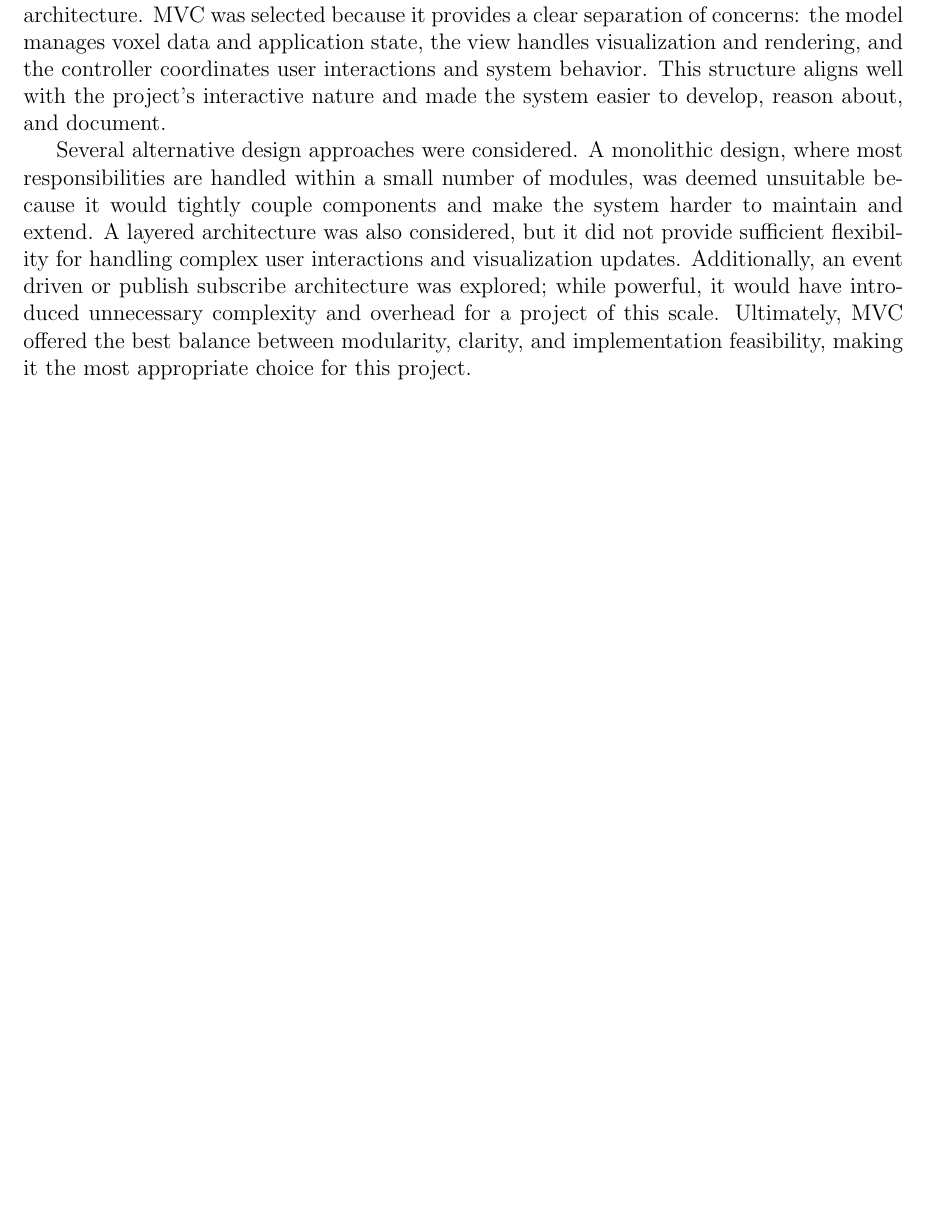
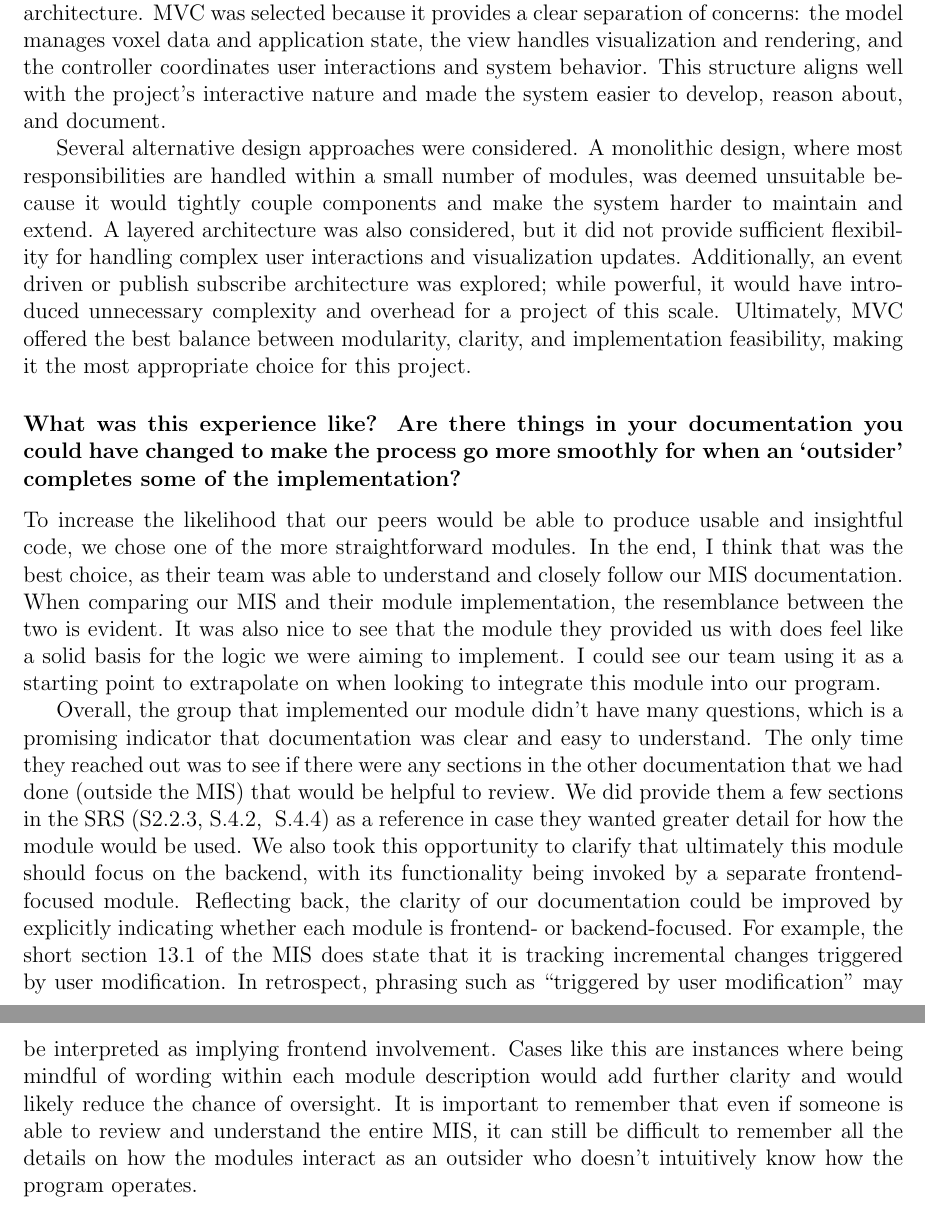
Before and after one commit to OmarHassanAdelhamid/Five-of-a-Kind-capstone-project-, a LaTeX document (docs/Design/SoftDetailedDes/MIS.tex): part of page 59 of 59 before the commit and two parts of pages 59 and 60 of 60 after it, the two joined at a grey line, cut so that both start at the same text, the shorter picture padded with empty space. Compiled offline with pdfLaTeX.

Commit message:
Peer module reflection
Reflected on the experience of implementing the module and suggested improvements for documentation clarity regarding frontend and backend distinctions.

```diff
--- a/docs/Design/SoftDetailedDes/MIS.tex
+++ b/docs/Design/SoftDetailedDes/MIS.tex
@@ -2085,4 +2085,10 @@ design?  From all the potential options, why did you select the documented desig
 
 Several alternative design approaches were considered. A monolithic design, where most responsibilities are handled within a small number of modules, was deemed unsuitable because it would tightly couple components and make the system harder to maintain and extend. A layered architecture was also considered, but it did not provide sufficient flexibility for handling complex user interactions and visualization updates. Additionally, an event driven or publish subscribe architecture was explored; while powerful, it would have introduced unnecessary complexity and overhead for a project of this scale. Ultimately, MVC offered the best balance between modularity, clarity, and implementation feasibility, making it the most appropriate choice for this project.
 
+\subsubsection*{What was this experience like? Are there things in your documentation you could have changed to make the process go more smoothly for when an ‘outsider’ completes some of the implementation?}
+
+To increase the likelihood that our peers would be able to produce usable and insightful code, we chose one of the more straightforward modules. In the end, I think that was the best choice, as their team was able to understand and closely follow our MIS documentation. When comparing our MIS and their module implementation, the resemblance between the two is evident. It was also nice to see that the module they provided us with does feel like a solid basis for the logic we were aiming to implement. I could see our team using it as a starting point to extrapolate on when looking to integrate this module into our program.
+
+Overall, the group that implemented our module didn’t have many questions, which is a promising indicator that documentation was clear and easy to understand. The only time they reached out was to see if there were any sections in the other documentation that we had done (outside the MIS) that would be helpful to review. We did provide them a few sections in the SRS (S2.2.3, S.4.2, & S.4.4) as a reference in case they wanted greater detail for how the module would be used. We also took this opportunity to clarify that ultimately this module should focus on the backend, with its functionality being invoked by a separate frontend-focused module. Reflecting back, the clarity of our documentation could be improved by explicitly indicating whether each module is frontend- or backend-focused. For example, the short section 13.1 of the MIS does state that it is tracking incremental changes triggered by user modification. In retrospect, phrasing such as “triggered by user modification” may be interpreted as implying frontend involvement. Cases like this are instances where being mindful of wording within each module description would add further clarity and would likely reduce the chance of oversight. It is important to remember that even if someone is able to review and understand the entire MIS, it can still be difficult to remember all the details on how the modules interact as an outsider who doesn’t intuitively know how the program operates.
+
 \end{document}
```
